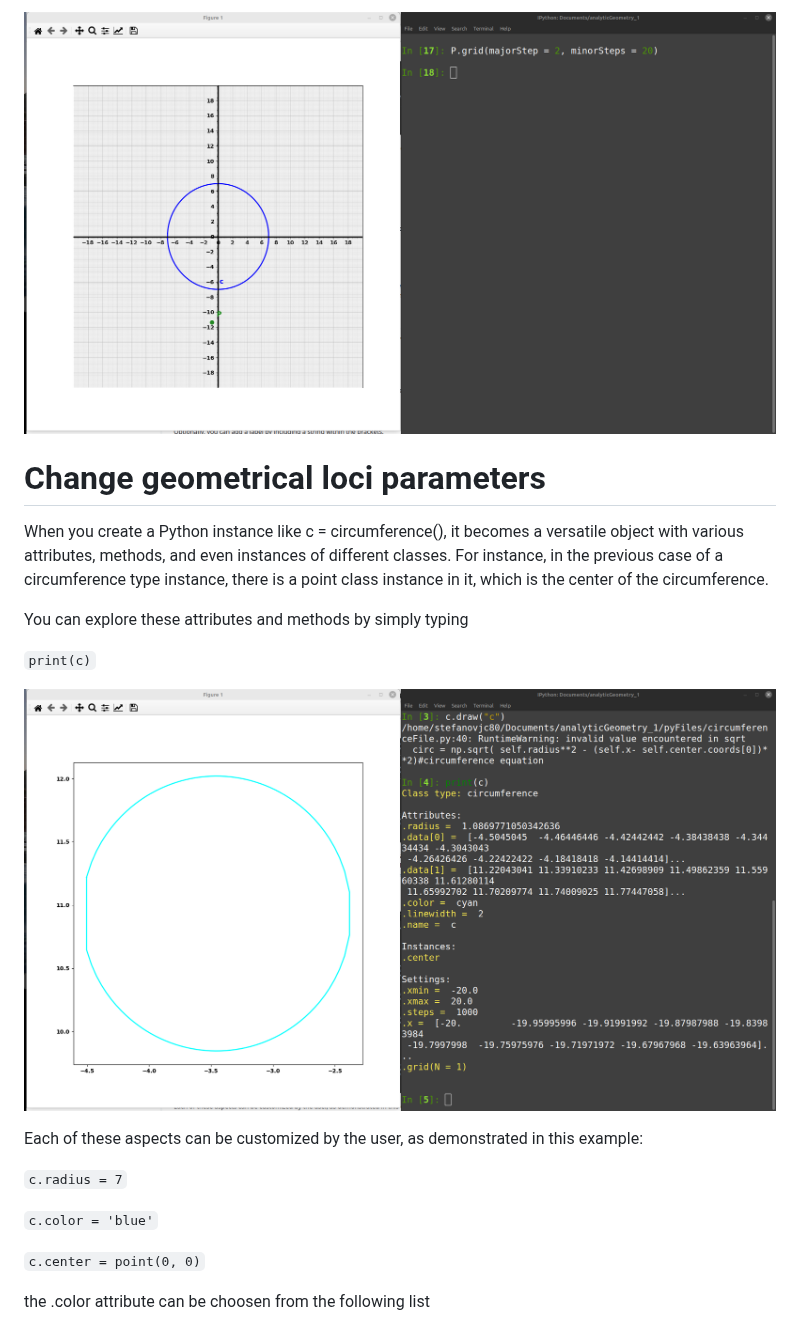
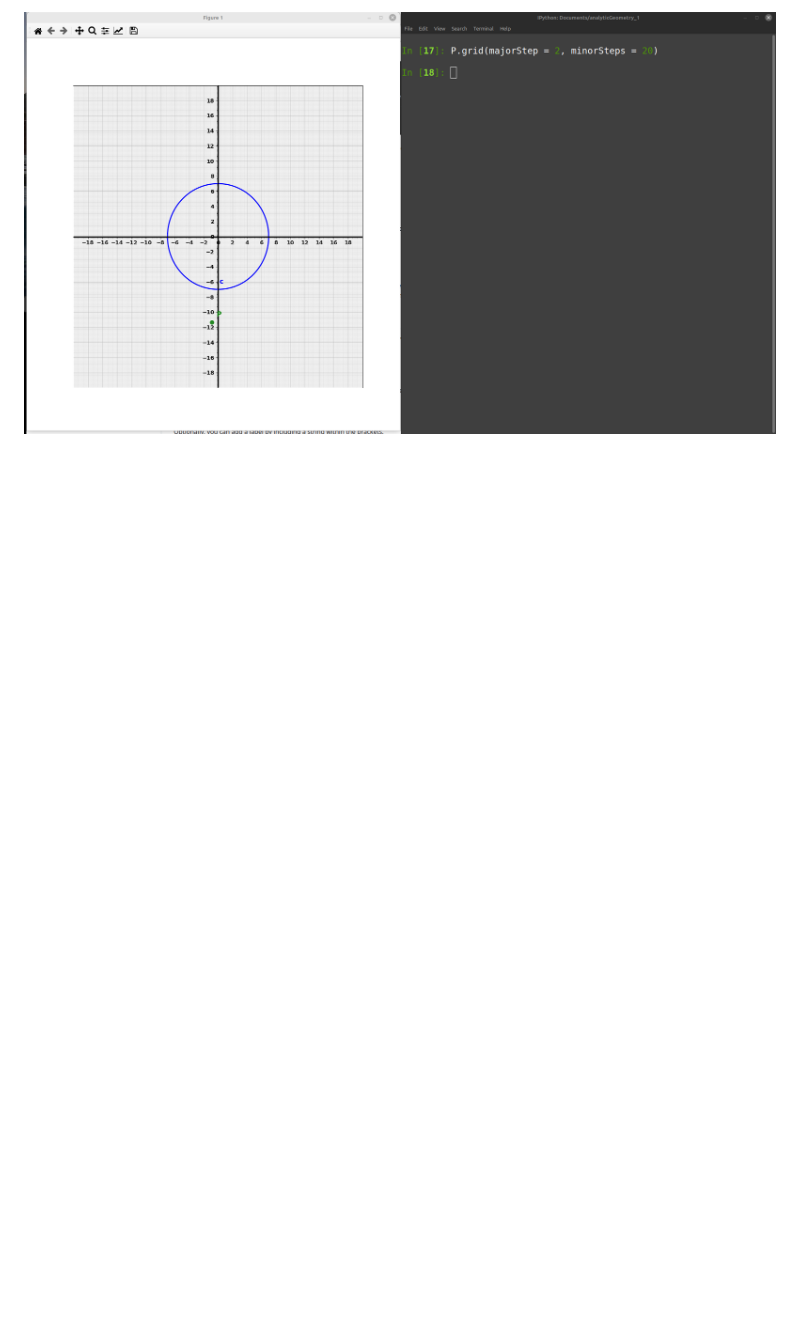
Before and after one commit to stefanovic80/geompy, a Markdown page: README.md, the part around one of its changes. Rendered like a GitHub page; blank space fills up the shorter version.

```diff
--- a/README.md
+++ b/README.md
@@ -223,33 +260,3 @@ Choose one of the instances you have used so far (in this example P) and change
 
 
 
-
-# Change geometrical loci parameters
-
-
-
-
-
-When you create a Python instance like c = circumference(), it becomes a versatile object with various attributes, methods, and even instances of different classes. For instance, in the previous case of a circumference type instance, there is a point class instance in it, which is the center of the circumference.
-
-You can explore these attributes and methods by simply typing
-
-
-`print(c)`
-
-
-![Alt Text](pictures/printCircumference.png)
-
-
-
-Each of these aspects can be customized by the user, as demonstrated in this example:
-
-`c.radius = 7`
-
-`c.color = 'blue'`
-
-`c.center = point(0, 0)`
-
-
-the .color attribute can be choosen from the following list
-
```
Also changed, not shown: other parts of README.md (+59 -42 lines).
